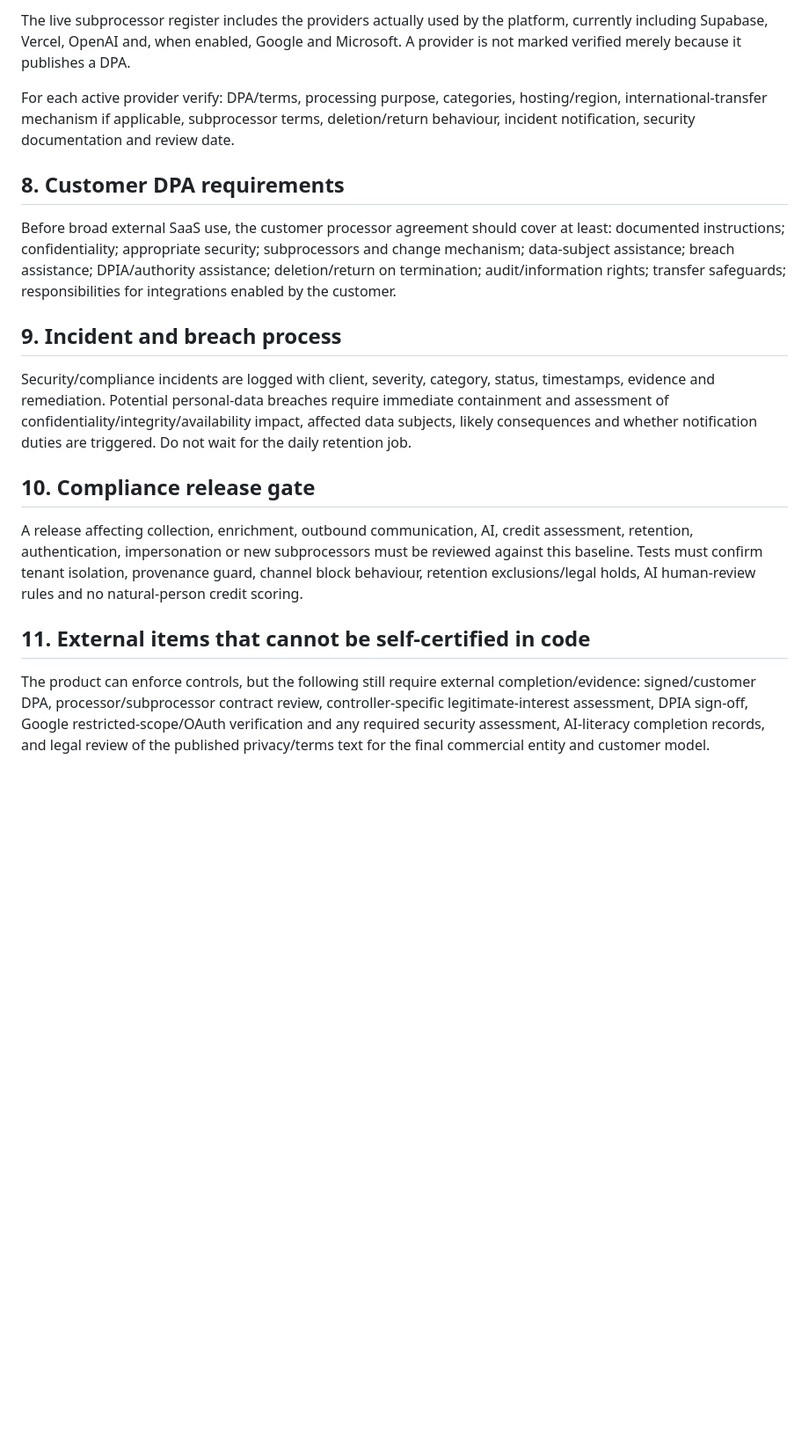
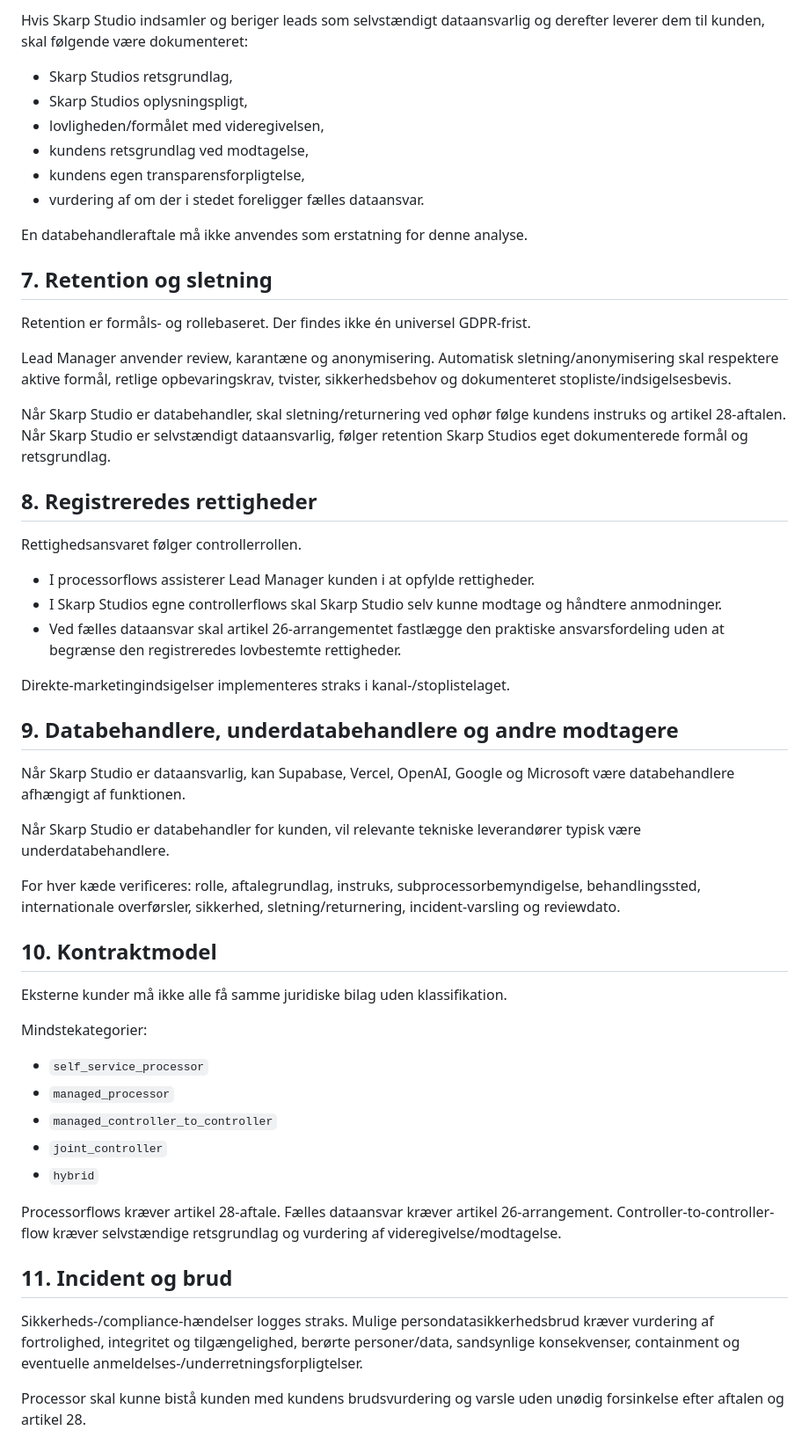
Before and after one commit to Jesperklima/lead-manager-klimaeksperten, a Markdown page: docs/COMPLIANCE_GOVERNANCE_2026-09-17.md, the part around one of its changes. Shown at 88% size. Drawn GitHub-style; blank space fills up the shorter version.

Commit message:
Rewrite compliance governance for mixed controller processor roles

```diff
--- a/docs/COMPLIANCE_GOVERNANCE_2026-09-17.md
+++ b/docs/COMPLIANCE_GOVERNANCE_2026-09-17.md
@@ -50,20 +61,56 @@ An objection to direct marketing must be actioned immediately in the operational
 
-The live subprocessor register includes the providers actually used by the platform, currently including Supabase, Vercel, OpenAI and, when enabled, Google and Microsoft. A provider is not marked verified merely because it publishes a DPA.
+Hvis Skarp Studio indsamler og beriger leads som selvstændigt dataansvarlig og derefter leverer dem til kunden, skal følgende være dokumenteret:
+- Skarp Studios retsgrundlag,
+- Skarp Studios oplysningspligt,
+- lovligheden/formålet med videregivelsen,
+- kundens retsgrundlag ved modtagelse,
+- kundens egen transparensforpligtelse,
+- vurdering af om der i stedet foreligger fælles dataansvar.
 
-For each active provider verify: DPA/terms, processing purpose, categories, hosting/region, international-transfer mechanism if applicable, subprocessor terms, deletion/return behaviour, incident notification, security documentation and review date.
+En databehandleraftale må ikke anvendes som erstatning for denne analyse.
 
-## 8. Customer DPA requirements
+## 7. Retention og sletning
 
-Before broad external SaaS use, the customer processor agreement should cover at least: documented instructions; confidentiality; appropriate security; subprocessors and change mechanism; data-subject assistance; breach assistance; DPIA/authority assistance; deletion/return on termination; audit/information rights; transfer safeguards; responsibilities for integrations enabled by the customer.
+Retention er formåls- og rollebaseret. Der findes ikke én universel GDPR-frist.
 
-## 9. Incident and breach process
+Lead Manager anvender review, karantæne og anonymisering. Automatisk sletning/anonymisering skal respektere aktive formål, retlige opbevaringskrav, tvister, sikkerhedsbehov og dokumenteret stopliste/indsigelsesbevis.
 
-Security/compliance incidents are logged with client, severity, category, status, timestamps, evidence and remediation. Potential personal-data breaches require immediate containment and assessment of confidentiality/integrity/availability impact, affected data subjects, likely consequences and whether notification duties are triggered. Do not wait for the daily retention job.
+Når Skarp Studio er databehandler, skal sletning/returnering ved ophør følge kundens instruks og artikel 28-aftalen. Når Skarp Studio er selvstændigt dataansvarlig, følger retention Skarp Studios eget dokumenterede formål og retsgrundlag.
 
-## 10. Compliance release gate
+## 8. Registreredes rettigheder
 
-A release affecting collection, enrichment, outbound communication, AI, credit assessment, retention, authentication, impersonation or new subprocessors must be reviewed against this baseline. Tests must confirm tenant isolation, provenance guard, channel block behaviour, retention exclusions/legal holds, AI human-review rules and no natural-person credit scoring.
+Rettighedsansvaret følger controllerrollen.
 
-## 11. External items that cannot be self-certified in code
+- I processorflows assisterer Lead Manager kunden i at opfylde rettigheder.
+- I Skarp Studios egne controllerflows skal Skarp Studio selv kunne modtage og håndtere anmodninger.
+- Ved fælles dataansvar skal artikel 26-arrangementet fastlægge den praktiske ansvarsfordeling uden at begrænse den registreredes lovbestemte rettigheder.
 
-The product can enforce controls, but the following still require external completion/evidence: signed/customer DPA, processor/subprocessor contract review, controller-specific legitimate-interest assessment, DPIA sign-off, Google restricted-scope/OAuth verification and any required security assessment, AI-literacy completion records, and legal review of the published privacy/terms text for the final commercial entity and customer model.
+Direkte-marketingindsigelser implementeres straks i kanal-/stoplistelaget.
+
+## 9. Databehandlere, underdatabehandlere og andre modtagere
+
+Når Skarp Studio er dataansvarlig, kan Supabase, Vercel, OpenAI, Google og Microsoft være databehandlere afhængigt af funktionen.
+
+Når Skarp Studio er databehandler for kunden, vil relevante tekniske leverandører typisk være underdatabehandlere.
+
+For hver kæde verificeres: rolle, aftalegrundlag, instruks, subprocessorbemyndigelse, behandlingssted, internationale overførsler, sikkerhed, sletning/returnering, incident-varsling og reviewdato.
+
+## 10. Kontraktmodel
+
+Eksterne kunder må ikke alle få samme juridiske bilag uden klassifikation.
+
+Mindstekategorier:
+- `self_service_processor`
+- `managed_processor`
+- `managed_controller_to_controller`
+- `joint_controller`
+- `hybrid`
+
+Processorflows kræver artikel 28-aftale. Fælles dataansvar kræver artikel 26-arrangement. Controller-to-controller-flow kræver selvstændige retsgrundlag og vurdering af videregivelse/modtagelse.
+
+## 11. Incident og brud
+
+Sikkerheds-/compliance-hændelser logges straks. Mulige persondatasikkerhedsbrud kræver vurdering af fortrolighed, integritet og tilgængelighed, berørte personer/data, sandsynlige konsekvenser, containment og eventuelle anmeldelses-/underretningsforpligtelser.
+
+Processor skal kunne bistå kunden med kundens brudsvurdering og varsle uden unødig forsinkelse efter aftalen og artikel 28.
+
```
Also changed, not shown: other parts of docs/COMPLIANCE_GOVERNANCE_2026-09-17.md (+83 -25 lines).
